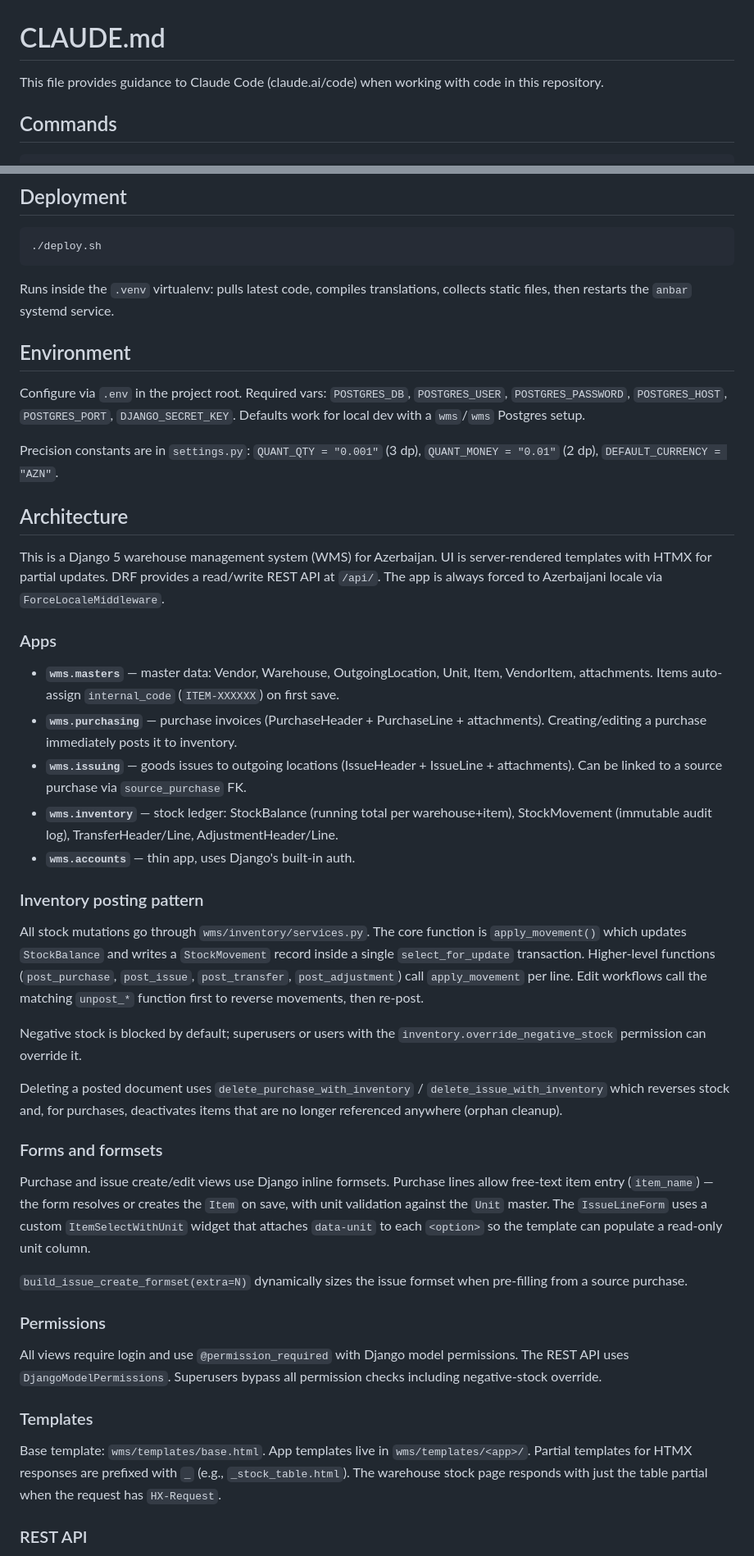
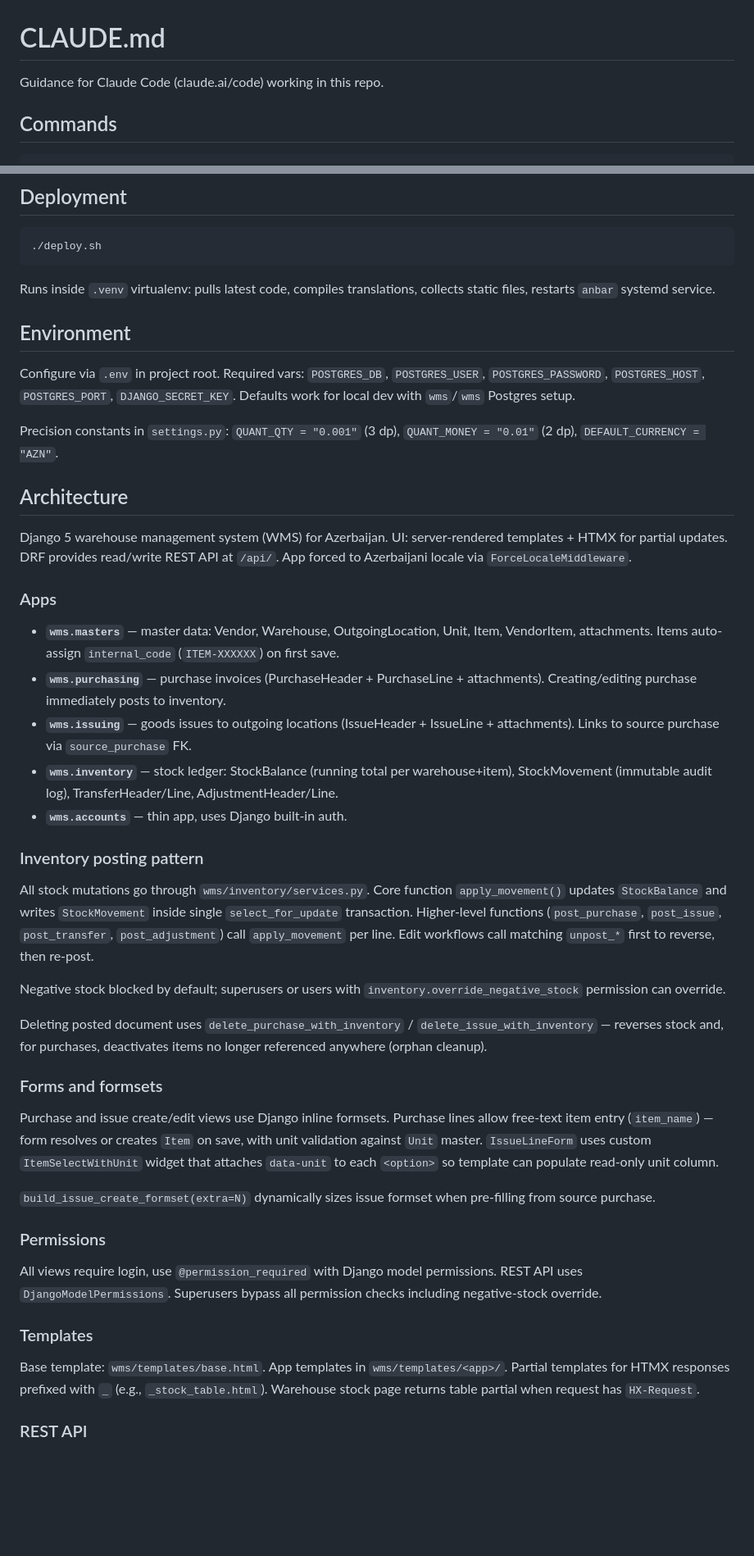
Before and after one commit to SamirBagirzade/anbar_pro, a Markdown page: CLAUDE.md, 2 parts joined by grey strips. Shown at 82% size. Rendered like a GitHub page; blank space fills up the shorter version.

Commit message:
docs: compress CLAUDE.md with caveman-compress
Co-Authored-By: Claude Sonnet 4.6 <noreply@anthropic.com>

````diff
--- a/CLAUDE.md
+++ b/CLAUDE.md
@@ -1,6 +1,6 @@
 # CLAUDE.md
 
-This file provides guidance to Claude Code (claude.ai/code) when working with code in this repository.
+Guidance for Claude Code (claude.ai/code) working in this repo.
 
 ## Commands
 
@@ -35,47 +35,47 @@ python manage.py makemessages -l az
 ./deploy.sh
 ```
 
-Runs inside the `.venv` virtualenv: pulls latest code, compiles translations, collects static files, then restarts the `anbar` systemd service.
+Runs inside `.venv` virtualenv: pulls latest code, compiles translations, collects static files, restarts `anbar` systemd service.
 
 ## Environment
 
-Configure via `.env` in the project root. Required vars: `POSTGRES_DB`, `POSTGRES_USER`, `POSTGRES_PASSWORD`, `POSTGRES_HOST`, `POSTGRES_PORT`, `DJANGO_SECRET_KEY`. Defaults work for local dev with a `wms`/`wms` Postgres setup.
+Configure via `.env` in project root. Required vars: `POSTGRES_DB`, `POSTGRES_USER`, `POSTGRES_PASSWORD`, `POSTGRES_HOST`, `POSTGRES_PORT`, `DJANGO_SECRET_KEY`. Defaults work for local dev with `wms`/`wms` Postgres setup.
 
-Precision constants are in `settings.py`: `QUANT_QTY = "0.001"` (3 dp), `QUANT_MONEY = "0.01"` (2 dp), `DEFAULT_CURRENCY = "AZN"`.
+Precision constants in `settings.py`: `QUANT_QTY = "0.001"` (3 dp), `QUANT_MONEY = "0.01"` (2 dp), `DEFAULT_CURRENCY = "AZN"`.
 
 ## Architecture
 
-This is a Django 5 warehouse management system (WMS) for Azerbaijan. UI is server-rendered templates with HTMX for partial updates. DRF provides a read/write REST API at `/api/`. The app is always forced to Azerbaijani locale via `ForceLocaleMiddleware`.
+Django 5 warehouse management system (WMS) for Azerbaijan. UI: server-rendered templates + HTMX for partial updates. DRF provides read/write REST API at `/api/`. App forced to Azerbaijani locale via `ForceLocaleMiddleware`.
 
 ### Apps
 
 - **`wms.masters`** — master data: Vendor, Warehouse, OutgoingLocation, Unit, Item, VendorItem, attachments. Items auto-assign `internal_code` (`ITEM-XXXXXX`) on first save.
-- **`wms.purchasing`** — purchase invoices (PurchaseHeader + PurchaseLine + attachments). Creating/editing a purchase immediately posts it to inventory.
-- **`wms.issuing`** — goods issues to outgoing locations (IssueHeader + IssueLine + attachments). Can be linked to a source purchase via `source_purchase` FK.
+- **`wms.purchasing`** — purchase invoices (PurchaseHeader + PurchaseLine + attachments). Creating/editing purchase immediately posts to inventory.
+- **`wms.issuing`** — goods issues to outgoing locations (IssueHeader + IssueLine + attachments). Links to source purchase via `source_purchase` FK.
 - **`wms.inventory`** — stock ledger: StockBalance (running total per warehouse+item), StockMovement (immutable audit log), TransferHeader/Line, AdjustmentHeader/Line.
-- **`wms.accounts`** — thin app, uses Django's built-in auth.
+- **`wms.accounts`** — thin app, uses Django built-in auth.
 
 ### Inventory posting pattern
 
-All stock mutations go through `wms/inventory/services.py`. The core function is `apply_movement()` which updates `StockBalance` and writes a `StockMovement` record inside a single `select_for_update` transaction. Higher-level functions (`post_purchase`, `post_issue`, `post_transfer`, `post_adjustment`) call `apply_movement` per line. Edit workflows call the matching `unpost_*` function first to reverse movements, then re-post.
+All stock mutations go through `wms/inventory/services.py`. Core function `apply_movement()` updates `StockBalance` and writes `StockMovement` inside single `select_for_update` transaction. Higher-level functions (`post_purchase`, `post_issue`, `post_transfer`, `post_adjustment`) call `apply_movement` per line. Edit workflows call matching `unpost_*` first to reverse, then re-post.
 
-Negative stock is blocked by default; superusers or users with the `inventory.override_negative_stock` permission can override it.
+Negative stock blocked by default; superusers or users with `inventory.override_negative_stock` permission can override.
 
-Deleting a posted document uses `delete_purchase_with_inventory` / `delete_issue_with_inventory` which reverses stock and, for purchases, deactivates items that are no longer referenced anywhere (orphan cleanup).
+Deleting posted document uses `delete_purchase_with_inventory` / `delete_issue_with_inventory` — reverses stock and, for purchases, deactivates items no longer referenced anywhere (orphan cleanup).
 
 ### Forms and formsets
 
-Purchase and issue create/edit views use Django inline formsets. Purchase lines allow free-text item entry (`item_name`) — the form resolves or creates the `Item` on save, with unit validation against the `Unit` master. The `IssueLineForm` uses a custom `ItemSelectWithUnit` widget that attaches `data-unit` to each `<option>` so the template can populate a read-only unit column.
+Purchase and issue create/edit views use Django inline formsets. Purchase lines allow free-text item entry (`item_name`) — form resolves or creates `Item` on save, with unit validation against `Unit` master. `IssueLineForm` uses custom `ItemSelectWithUnit` widget that attaches `data-unit` to each `<option>` so template can populate read-only unit column.
 
-`build_issue_create_formset(extra=N)` dynamically sizes the issue formset when pre-filling from a source purchase.
+`build_issue_create_formset(extra=N)` dynamically sizes issue formset when pre-filling from source purchase.
 
 ### Permissions
 
-All views require login and use `@permission_required` with Django model permissions. The REST API uses `DjangoModelPermissions`. Superusers bypass all permission checks including negative-stock override.
+All views require login, use `@permission_required` with Django model permissions. REST API uses `DjangoModelPermissions`. Superusers bypass all permission checks including negative-stock override.
 
 ### Templates
 
-Base template: `wms/templates/base.html`. App templates live in `wms/templates/<app>/`. Partial templates for HTMX responses are prefixed with `_` (e.g., `_stock_table.html`). The warehouse stock page responds with just the table partial when the request has `HX-Request`.
+Base template: `wms/templates/base.html`. App templates in `wms/templates/<app>/`. Partial templates for HTMX responses prefixed with `_` (e.g., `_stock_table.html`). Warehouse stock page returns table partial when request has `HX-Request`.
 
 ### REST API
 
````
